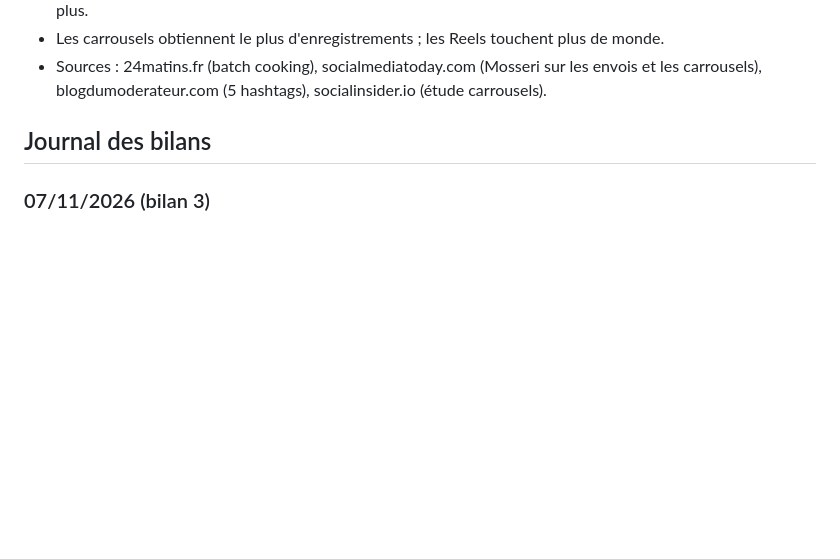
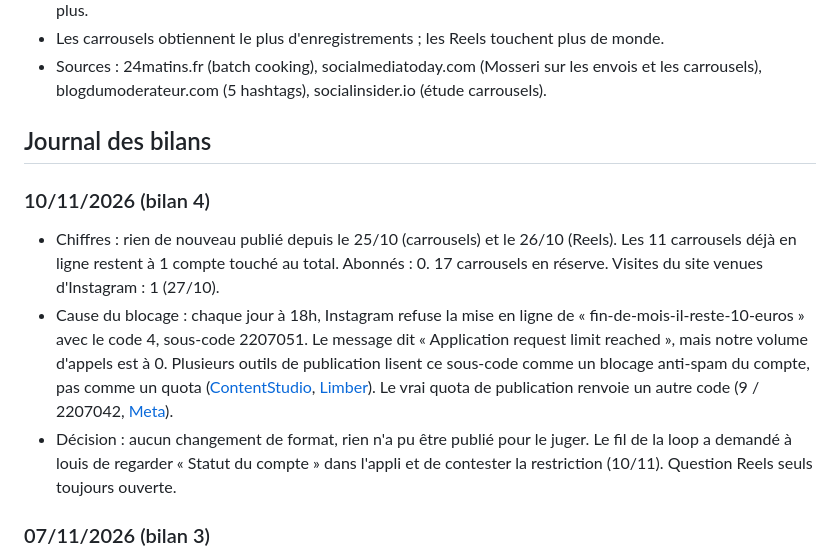
Before and after one commit to opusclip987654321-lang/v-g-budget, a Markdown page: content/instagram/BILANS.md, the part around the change. GitHub-like rendering; blank space fills up the shorter version.

Commit message:
Instagram : bilan du 10/11 (rien publié depuis le 25/10, refus 2207051 lu comme blocage anti-spam) (#82)
Claude-Session: https://claude.ai/code/session_01NbDgiowjCmfFQDQurQYyid

Co-authored-by: Claude <noreply@anthropic.com>

```diff
--- a/content/instagram/BILANS.md
+++ b/content/instagram/BILANS.md
@@ -64,6 +64,19 @@ un carrousel « menu de la semaine » chaque vendredi, transformer de temps en t
 
 ## Journal des bilans
 
+### 10/11/2026 (bilan 4)
+
+- Chiffres : rien de nouveau publié depuis le 25/10 (carrousels) et le 26/10 (Reels). Les 11 carrousels déjà en ligne
+  restent à 1 compte touché au total. Abonnés : 0. 17 carrousels en réserve. Visites du site venues d'Instagram : 1 (27/10).
+- Cause du blocage : chaque jour à 18h, Instagram refuse la mise en ligne de « fin-de-mois-il-reste-10-euros » avec
+  le code 4, sous-code 2207051. Le message dit « Application request limit reached », mais notre volume d'appels est à 0.
+  Plusieurs outils de publication lisent ce sous-code comme un blocage anti-spam du compte, pas comme un quota
+  ([ContentStudio](https://docs.contentstudio.io/article/693-instagram-errors-while-publishing),
+  [Limber](https://limber.io/en/documentation-2/faq/instagram-publishing-errors)). Le vrai quota de publication
+  renvoie un autre code (9 / 2207042, [Meta](https://developers.facebook.com/docs/instagram-platform/instagram-graph-api/reference/error-codes)).
+- Décision : aucun changement de format, rien n'a pu être publié pour le juger. Le fil de la loop a demandé à louis
+  de regarder « Statut du compte » dans l'appli et de contester la restriction (10/11). Question Reels seuls toujours ouverte.
+
 ### 07/11/2026 (bilan 3)
 
 - Bilans du 25/10 au 04/11 non faits : la tâche programmée n'avait plus accès (« no access » de Claude Code).
```
